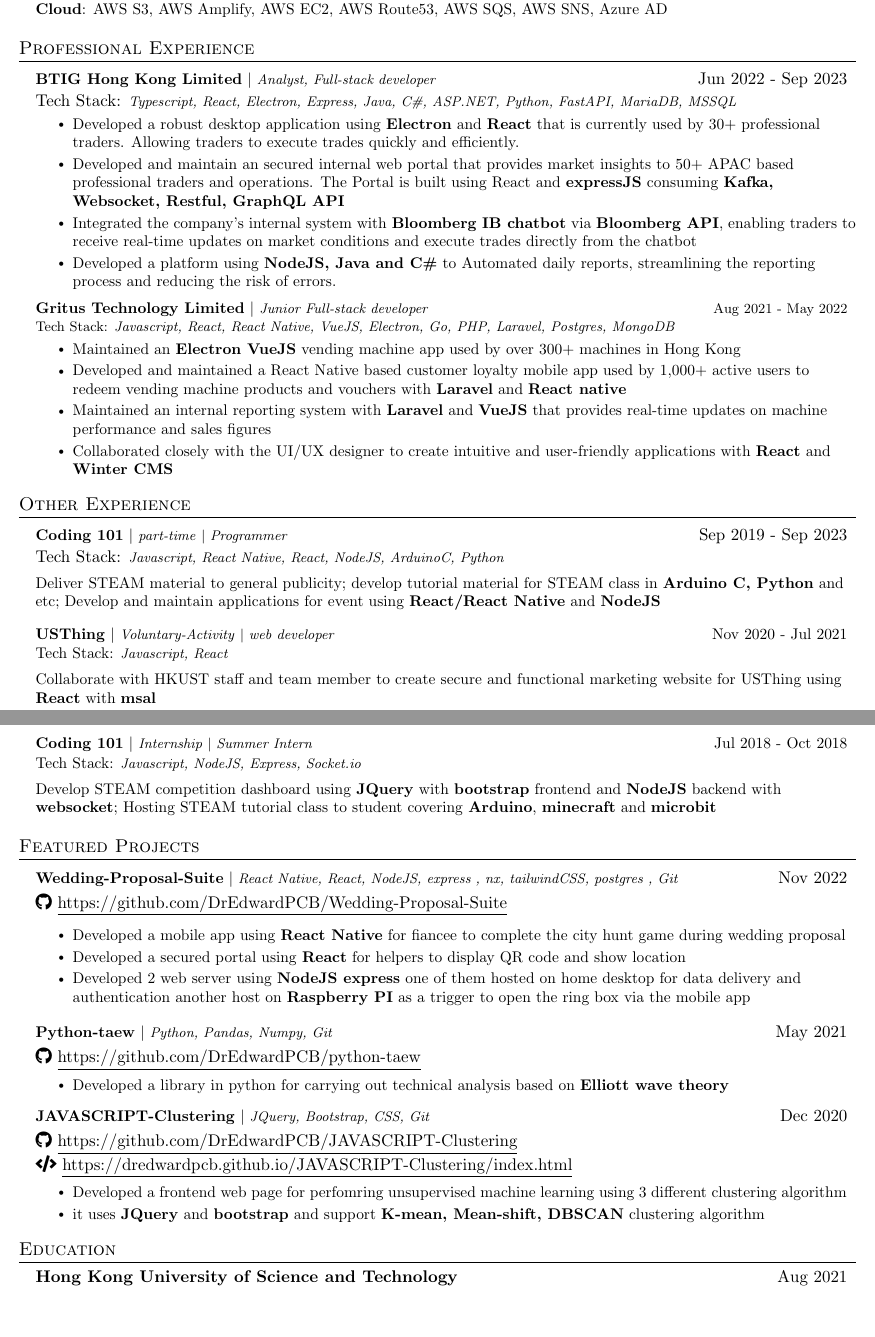
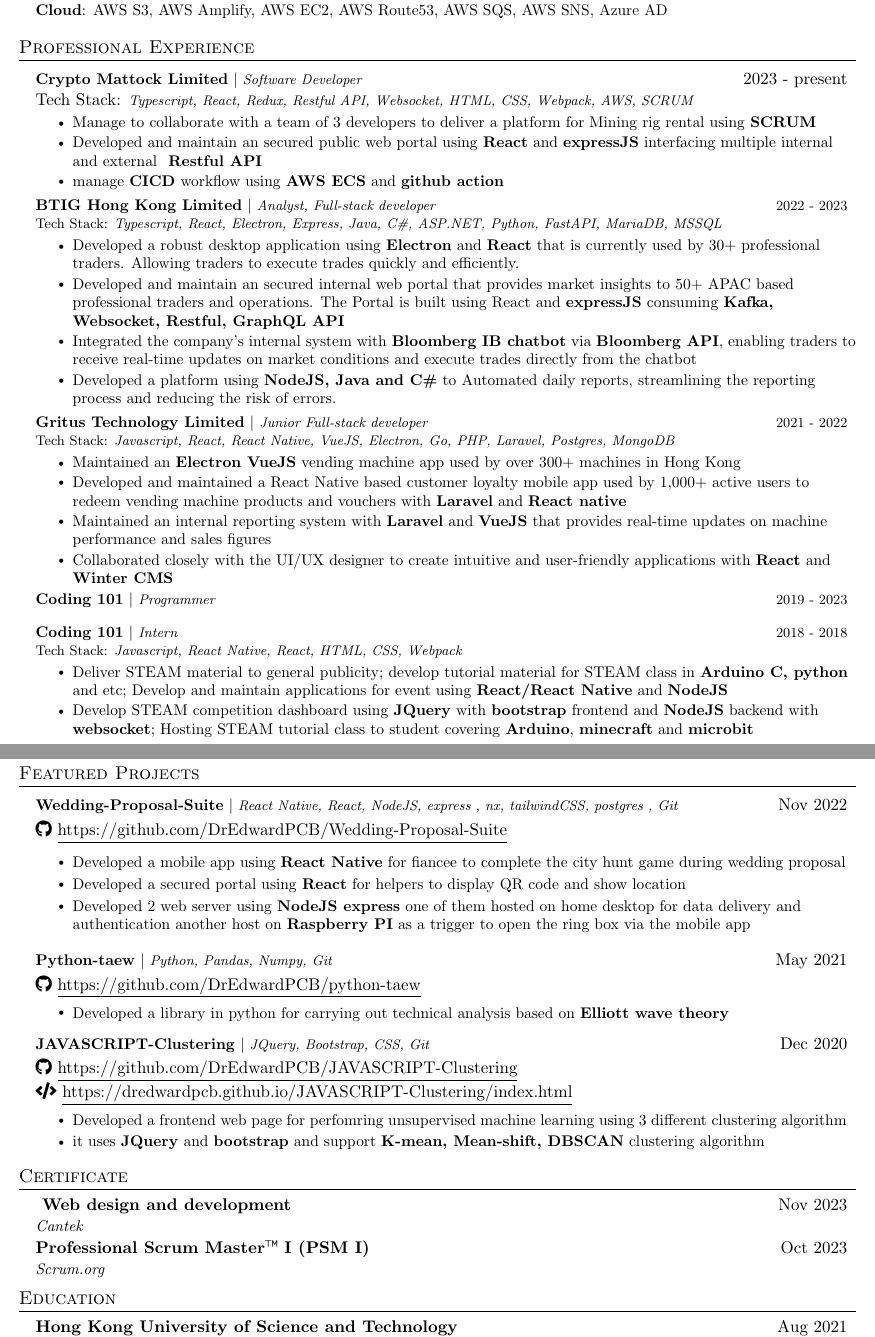
Before and after one commit to DrEdwardPCB/resume, a LaTeX CV (2023Oct/Edward_Resume(CS)Full.tex): two parts of pages 1 and 2 of 2, joined at a grey line, cut so that both start at the same text, the shorter picture padded with empty space. Compiled offline with pdfLaTeX.

Commit message:
updated CV by adding cert and combine Experience

```diff
--- a/2023Oct/Edward_Resume(CS)Full.tex
+++ b/2023Oct/Edward_Resume(CS)Full.tex
@@ -145,9 +145,18 @@
 % -------------------- PROFESSIONAL EXPERIENCE --------------------
 \section{Professional Experience}
   \resumeSubHeadingListStart
+  \resumeProjectHeading
+  {\textbf{Crypto Mattock Limited} $|$ \footnotesize\emph{Software Developer}\vspace{8pt}}{ 2023 - present}
+  \techstack{Tech Stack} {Typescript, React, Redux, Restful API, Websocket, HTML, CSS, Webpack, AWS, SCRUM}
+\vspace{7px}
+\resumeItemListStart
+    \resumeItem{ Manage to collaborate with a team of 3 developers to deliver a platform for Mining rig rental using \textbf{SCRUM}}
+    \resumeItem{ Developed and maintain an secured public web portal using \textbf{React} and \textbf{expressJS} interfacing multiple internal and external \textbf{ Restful API} }
+    \resumeItem{ manage \textbf{CICD} workflow using \textbf{AWS ECS} and \textbf{github action}}
 
+\resumeItemListEnd
         \resumeProjectHeading
-          {\textbf{BTIG Hong Kong Limited} $|$ \footnotesize\emph{Analyst, Full-stack developer}\vspace{8pt}}{Jun 2022 - Sep 2023}
+          {\textbf{BTIG Hong Kong Limited} $|$ \footnotesize\emph{Analyst, Full-stack developer}\vspace{8pt}}{ 2022 - 2023}
         \techstack{Tech Stack} {Typescript, React, Electron, Express, Java, C\#, ASP.NET, Python, FastAPI, MariaDB, MSSQL}
         \vspace{7px}
         \resumeItemListStart
@@ -158,7 +167,7 @@
         \resumeItemListEnd
 
         \resumeProjectHeading
-          {\textbf{Gritus Technology Limited}\vspace{8pt} $|$ \footnotesize\emph{Junior Full-stack developer}}{Aug 2021 - May 2022}
+          {\textbf{Gritus Technology Limited}\vspace{8pt} $|$ \footnotesize\emph{Junior Full-stack developer}}{2021 - 2022}
           \techstack{Tech Stack} {Javascript, React, React Native, VueJS, Electron, Go, PHP, Laravel, Postgres, MongoDB}
           \vspace{7px}
            \resumeItemListStart
@@ -168,27 +177,22 @@
             \resumeItem{Collaborated closely with the UI/UX designer to create intuitive and user-friendly applications with \textbf{React} and \textbf{Winter CMS}}
         \resumeItemListEnd
 
-    \resumeSubHeadingListEnd
 
 % -------------------- OTHER EXPERIENCE --------------------
-\section{Other Experience}
-  \resumeSubHeadingListStart
-        \resumeProjectHeading
-          {\textbf{Coding 101}\vspace{8pt} $|$ \footnotesize\emph{part-time} $|$ \footnotesize\emph{Programmer}} {Sep 2019 - Sep 2023}
-          \techstack{Tech Stack} {Javascript, React Native, React, NodeJS, ArduinoC, Python}\newline
-          \small{Deliver STEAM material to general publicity; develop tutorial material for STEAM class in \textbf{Arduino C, Python} and etc; Develop and maintain applications for event using \textbf{React/React Native} and \textbf{NodeJS} }
+  \resumeProjectHeading
+  {\textbf{Coding 101}\vspace{8pt} $|$ \footnotesize\emph{Programmer}} {2019 - 2023}
+\resumeProjectHeading
+{\textbf{Coding 101}\vspace{8pt} $|$ \footnotesize\emph{Intern}} {2018 - 2018}
+\vspace{7px}
+\techstack{Tech Stack} {Javascript, React Native, React, HTML, CSS, Webpack}
+  \resumeItemListStart
+  \resumeItem{Deliver STEAM material to general publicity; develop tutorial material for STEAM class in \textbf{Arduino C, python} and etc; Develop and maintain applications for event using \textbf{React/React Native} and \textbf{NodeJS} }
+  \resumeItem{ Develop STEAM competition dashboard using \textbf{JQuery} with \textbf{bootstrap} frontend and \textbf{NodeJS} backend with \textbf{websocket}; Hosting STEAM tutorial class to student covering \textbf{Arduino}, \textbf{minecraft} and \textbf{microbit} }
+  \resumeItemListEnd
 
-        \resumeProjectHeading
-        {\textbf{USThing}\vspace{8pt} $|$ \footnotesize\emph{Voluntary-Activity} $|$ \footnotesize\emph{web developer}} {Nov 2020 - Jul 2021}
-        \techstack{Tech Stack} {Javascript, React}\newline
-          \small{Collaborate with HKUST staff and team member to create secure and functional marketing website for USThing using \textbf{React} with \textbf{msal} }
-          \clearpage
-          \vspace*{10pt}
-        \resumeProjectHeading
-        {\textbf{Coding 101}\vspace{8pt} $|$ \footnotesize\emph{Internship} $|$ \footnotesize\emph{Summer Intern}} {Jul 2018 - Oct 2018}
-        \techstack{Tech Stack} {Javascript, NodeJS, Express, Socket.io}\newline
-          \small{ Develop STEAM competition dashboard using \textbf{JQuery} with \textbf{bootstrap} frontend and \textbf{NodeJS} backend with \textbf{websocket}; Hosting STEAM tutorial class to student covering \textbf{Arduino}, \textbf{minecraft} and \textbf{microbit} }
-    \resumeSubHeadingListEnd
+  \resumeSubHeadingListEnd
+  \clearpage
+  \vspace*{10pt}
 % -------------------- PROJECTS --------------------
 
 
@@ -244,7 +248,17 @@
 
     \resumeSubHeadingListEnd
 
+% -------------------- CERTIFICATE --------------------
+\section{Certificate}
+  \resumeSubHeadingListStart
+    \resumeSubheading
+      { \textbf{Web design and development}}{Nov 2023}
+      {Cantek}{}
 
+    \resumeSubheading
+      {\textbf{Professional Scrum Master™ I (PSM I)}}{Oct 2023}
+      {Scrum.org}{}
+  \resumeSubHeadingListEnd
 % -------------------- EDUCATION --------------------
 
 \section{Education}
```
Also changed, not shown: 2023Oct/Edward_Resume(CS)Front.tex (+32 -21 lines), 2023Oct/Edward_Resume(CS)Full.tex (2 more changed lines).
